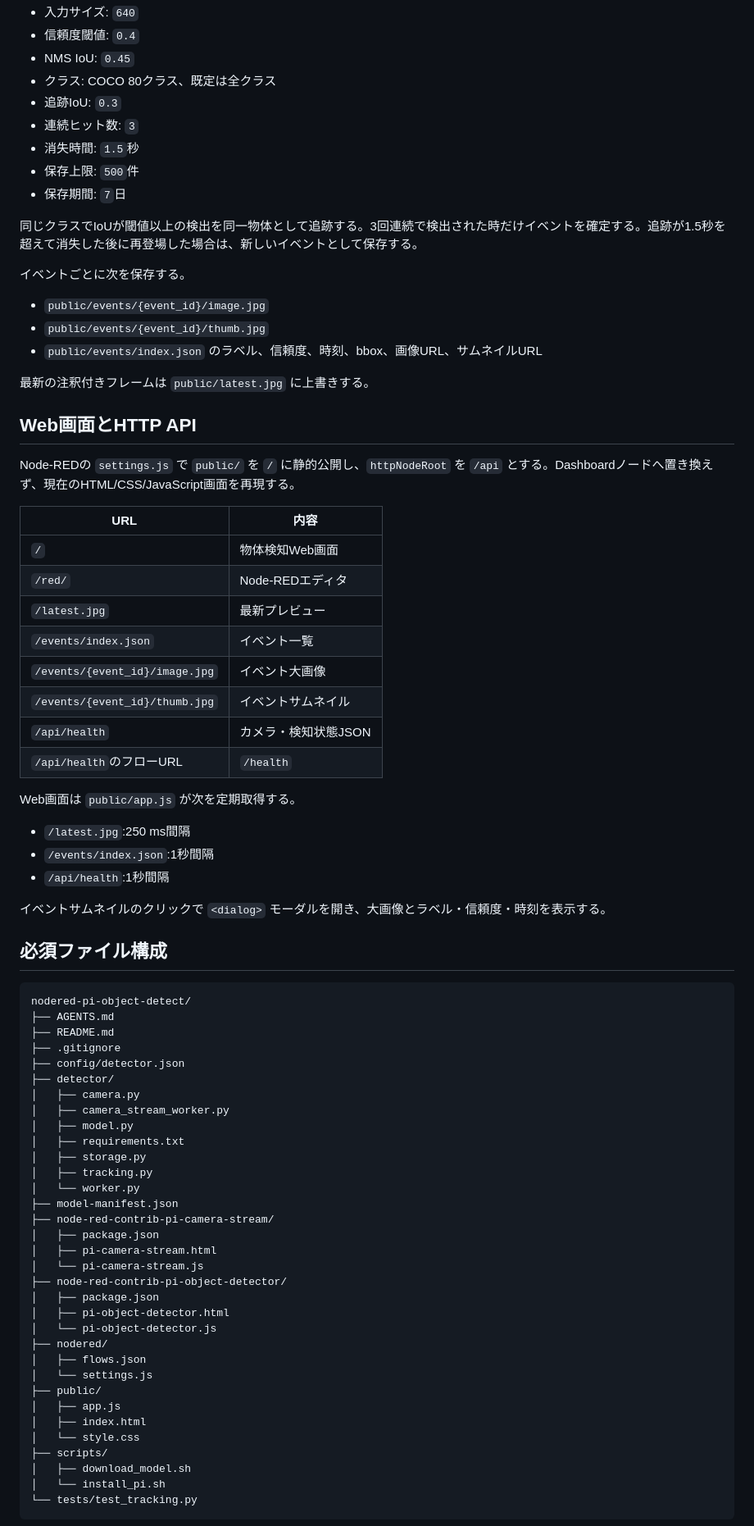
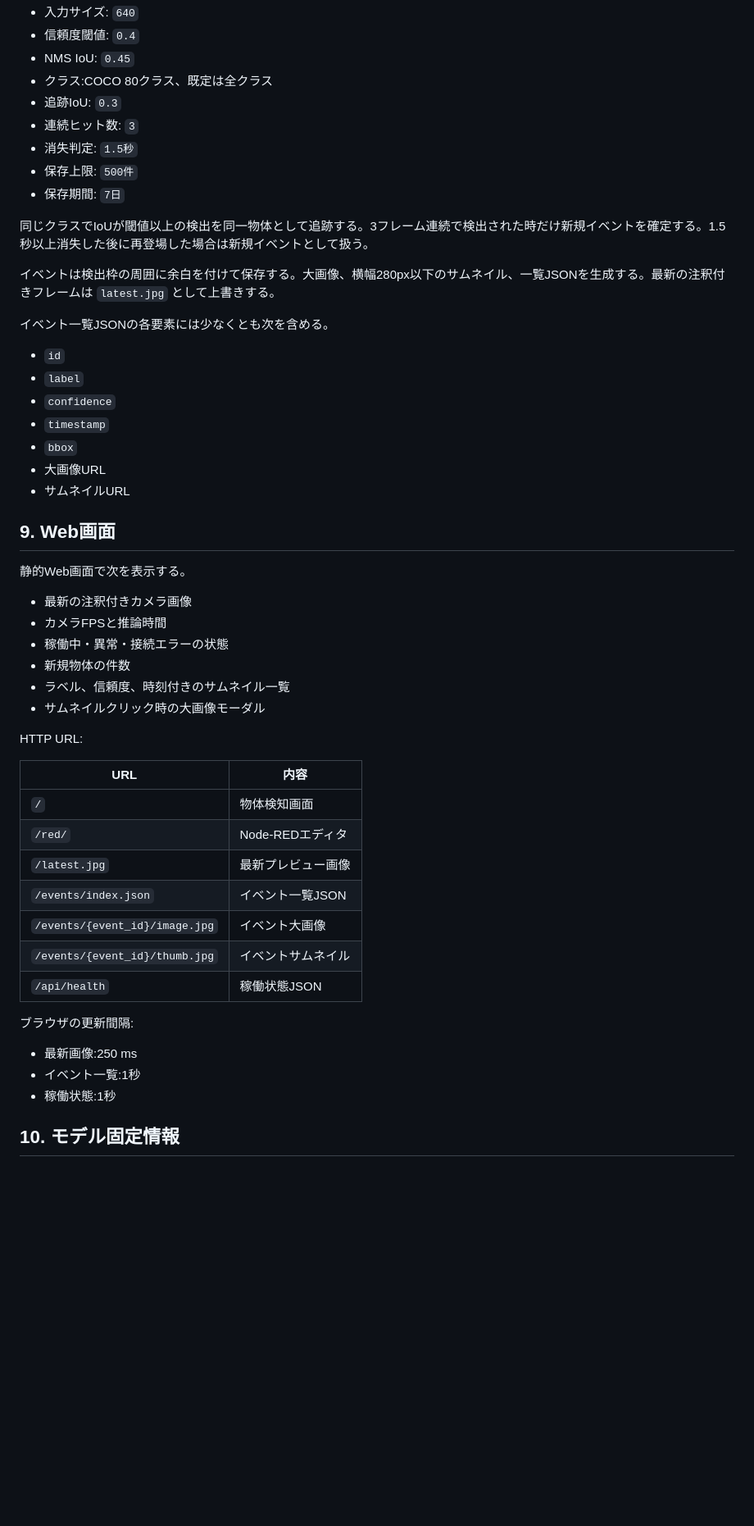
Before and after one commit to rsimd/nodered-pi-object-detect, a Markdown page: AGENTS.md, the part around one of its changes. Shown at 82% size. Rendered like a GitHub page; blank space fills up the shorter version.

````diff
--- a/AGENTS.md
+++ b/AGENTS.md
@@ -122,81 +153,55 @@ Pythonワーカーへの入力は `4バイトのビッグエンディアン長 +
 - 入力サイズ: `640`
 - 信頼度閾値: `0.4`
 - NMS IoU: `0.45`
-- クラス: COCO 80クラス、既定は全クラス
+- クラス:COCO 80クラス、既定は全クラス
 - 追跡IoU: `0.3`
 - 連続ヒット数: `3`
-- 消失時間: `1.5`秒
-- 保存上限: `500`件
-- 保存期間: `7`日
+- 消失判定: `1.5秒`
+- 保存上限: `500件`
+- 保存期間: `7日`
 
-同じクラスでIoUが閾値以上の検出を同一物体として追跡する。3回連続で検出された時だけイベントを確定する。追跡が1.5秒を超えて消失した後に再登場した場合は、新しいイベントとして保存する。
+同じクラスでIoUが閾値以上の検出を同一物体として追跡する。3フレーム連続で検出された時だけ新規イベントを確定する。1.5秒以上消失した後に再登場した場合は新規イベントとして扱う。
 
-イベントごとに次を保存する。
+イベントは検出枠の周囲に余白を付けて保存する。大画像、横幅280px以下のサムネイル、一覧JSONを生成する。最新の注釈付きフレームは `latest.jpg` として上書きする。
 
-- `public/events/{event_id}/image.jpg`
-- `public/events/{event_id}/thumb.jpg`
-- `public/events/index.json` のラベル、信頼度、時刻、bbox、画像URL、サムネイルURL
+イベント一覧JSONの各要素には少なくとも次を含める。
 
-最新の注釈付きフレームは `public/latest.jpg` に上書きする。
+- `id`
+- `label`
+- `confidence`
+- `timestamp`
+- `bbox`
+- 大画像URL
+- サムネイルURL
 
-## Web画面とHTTP API
+## 9. Web画面
 
-Node-REDの `settings.js` で `public/` を `/` に静的公開し、`httpNodeRoot` を `/api` とする。Dashboardノードへ置き換えず、現在のHTML/CSS/JavaScript画面を再現する。
+静的Web画面で次を表示する。
+
+- 最新の注釈付きカメラ画像
+- カメラFPSと推論時間
+- 稼働中・異常・接続エラーの状態
+- 新規物体の件数
+- ラベル、信頼度、時刻付きのサムネイル一覧
+- サムネイルクリック時の大画像モーダル
+
+HTTP URL:
 
 | URL | 内容 |
 |---|---|
-| `/` | 物体検知Web画面 |
+| `/` | 物体検知画面 |
 | `/red/` | Node-REDエディタ |
-| `/latest.jpg` | 最新プレビュー |
-| `/events/index.json` | イベント一覧 |
+| `/latest.jpg` | 最新プレビュー画像 |
+| `/events/index.json` | イベント一覧JSON |
 | `/events/{event_id}/image.jpg` | イベント大画像 |
 | `/events/{event_id}/thumb.jpg` | イベントサムネイル |
-| `/api/health` | カメラ・検知状態JSON |
-| `/api/health`のフローURL | `/health` |
+| `/api/health` | 稼働状態JSON |
 
-Web画面は `public/app.js` が次を定期取得する。
+ブラウザの更新間隔:
 
-- `/latest.jpg`:250 ms間隔
-- `/events/index.json`:1秒間隔
-- `/api/health`:1秒間隔
+- 最新画像:250 ms
+- イベント一覧:1秒
+- 稼働状態:1秒
 
-イベントサムネイルのクリックで `<dialog>` モーダルを開き、大画像とラベル・信頼度・時刻を表示する。
+## 10. モデル固定情報
 
-## 必須ファイル構成
-
-```text
-nodered-pi-object-detect/
-├── AGENTS.md
-├── README.md
-├── .gitignore
-├── config/detector.json
-├── detector/
-│   ├── camera.py
-│   ├── camera_stream_worker.py
-│   ├── model.py
-│   ├── requirements.txt
-│   ├── storage.py
-│   ├── tracking.py
-│   └── worker.py
-├── model-manifest.json
-├── node-red-contrib-pi-camera-stream/
-│   ├── package.json
-│   ├── pi-camera-stream.html
-│   └── pi-camera-stream.js
-├── node-red-contrib-pi-object-detector/
-│   ├── package.json
-│   ├── pi-object-detector.html
-│   └── pi-object-detector.js
-├── nodered/
-│   ├── flows.json
-│   └── settings.js
-├── public/
-│   ├── app.js
-│   ├── index.html
-│   └── style.css
-├── scripts/
-│   ├── download_model.sh
-│   └── install_pi.sh
-└── tests/test_tracking.py
-```
-
````
Also changed, not shown: other parts of AGENTS.md (+137 -122 lines).
